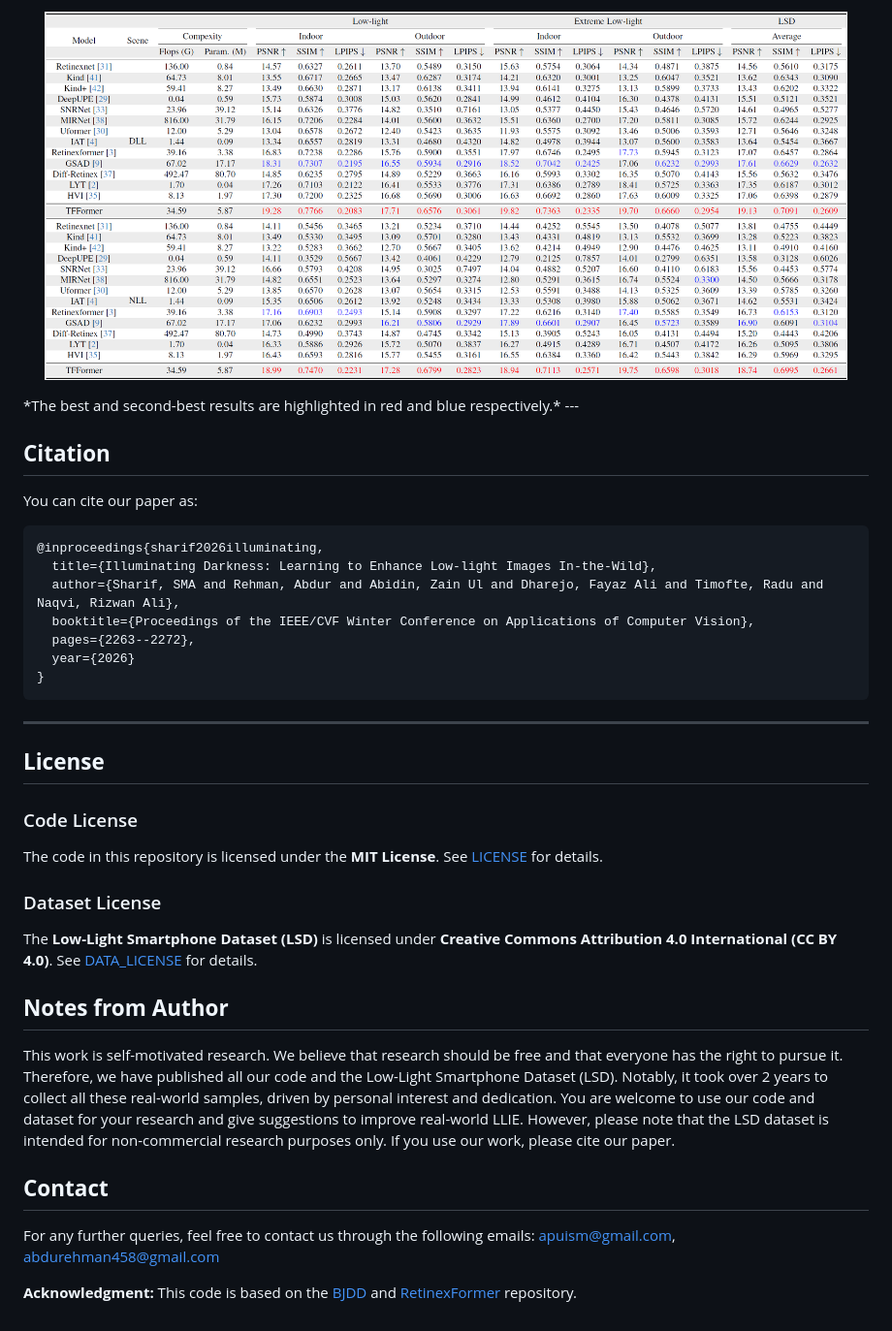
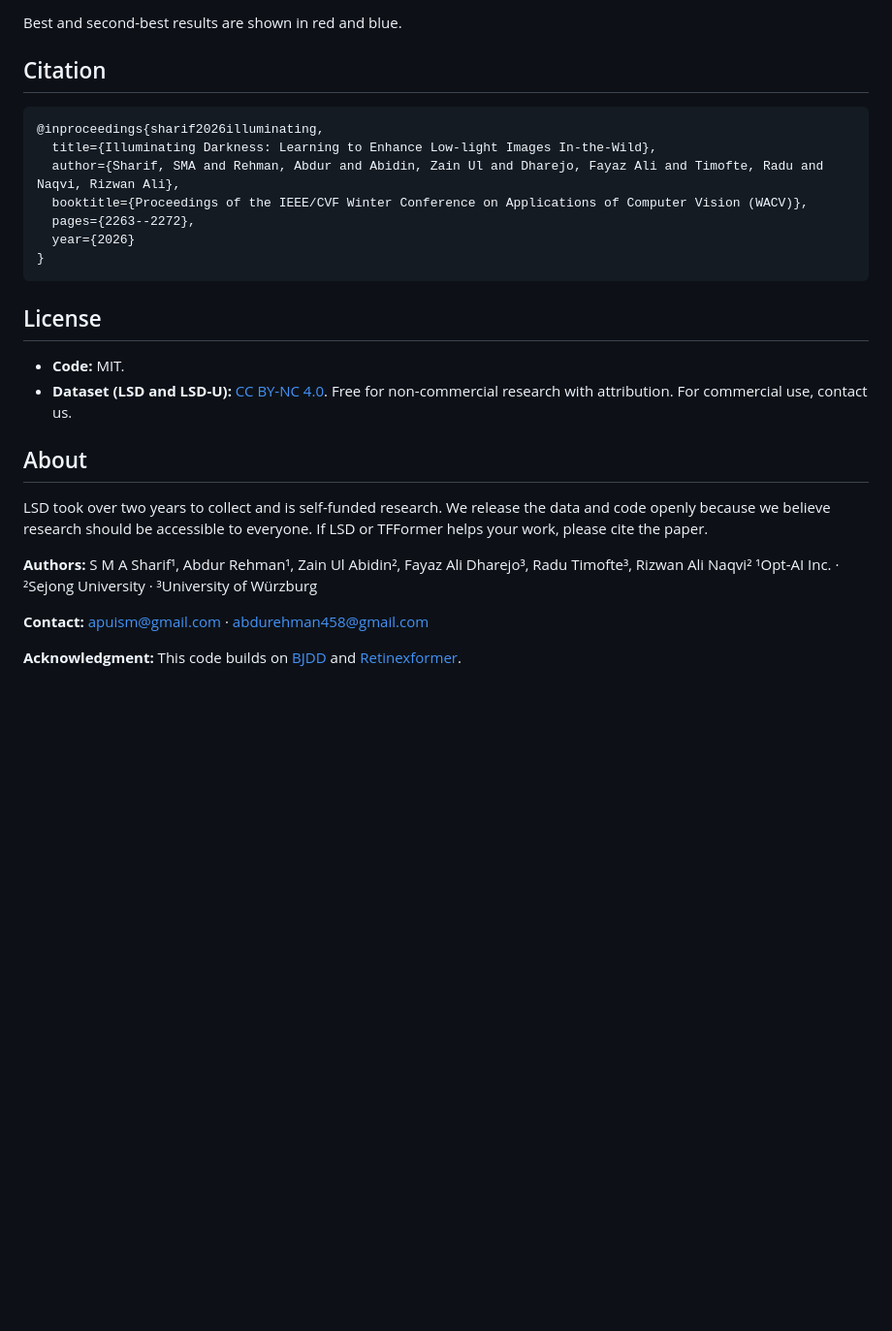
Before and after one commit to sharif-apu/LSD-TFFormer, a Markdown page: readme.md, the part around one of its changes. Shown at 97% size. Drawn GitHub-style; blank space fills up the shorter version.

````diff
--- a/readme.md
+++ b/readme.md
@@ -132,36 +119,30 @@ Sample results and visualizations will be uploaded after publication.
 
-<p align="center">
-  <img src="assets/lsd_results.png" width="95%">
-</p>
-*The best and second-best results are highlighted in red and blue respectively.*
----
+Best and second-best results are shown in red and blue.
 
-## **Citation**
-You can cite our paper as:
+## Citation
 
 ```bibtex
 @inproceedings{sharif2026illuminating,
   title={Illuminating Darkness: Learning to Enhance Low-light Images In-the-Wild},
   author={Sharif, SMA and Rehman, Abdur and Abidin, Zain Ul and Dharejo, Fayaz Ali and Timofte, Radu and Naqvi, Rizwan Ali},
-  booktitle={Proceedings of the IEEE/CVF Winter Conference on Applications of Computer Vision},
+  booktitle={Proceedings of the IEEE/CVF Winter Conference on Applications of Computer Vision (WACV)},
   pages={2263--2272},
   year={2026}
 }
 ```
----
 
-## **License**
+## License
 
-### Code License
-The code in this repository is licensed under the **MIT License**. See [LICENSE](LICENSE) for details.
+- **Code:** MIT.
+- **Dataset (LSD and LSD-U):** [CC BY-NC 4.0](https://creativecommons.org/licenses/by-nc/4.0/). Free for non-commercial research with attribution. For commercial use, contact us.
 
-### Dataset License
-The **Low-Light Smartphone Dataset (LSD)** is licensed under **Creative Commons Attribution 4.0 International (CC BY 4.0)**. See [DATA_LICENSE](DATA_LICENSE) for details.
+## About
 
-## **Notes from Author**
-This work is self-motivated research. We believe that research should be free and that everyone has the right to pursue it. Therefore, we have published all our code and the Low-Light Smartphone Dataset (LSD). Notably, it took over 2 years to collect all these real-world samples, driven by personal interest and dedication. You are welcome to use our code and dataset for your research and give suggestions to improve real-world LLIE. However, please note that the LSD dataset is intended for non-commercial research purposes only. If you use our work, please cite our paper.
+LSD took over two years to collect and is self-funded research. We release the data and code openly because we believe research should be accessible to everyone. If LSD or TFFormer helps your work, please cite the paper.
 
-## **Contact**
-For any further queries, feel free to contact us through the following emails: apuism@gmail.com, abdurehman458@gmail.com
+**Authors:** S M A Sharif¹, Abdur Rehman¹, Zain Ul Abidin², Fayaz Ali Dharejo³, Radu Timofte³, Rizwan Ali Naqvi²
+¹Opt-AI Inc. · ²Sejong University · ³University of Würzburg
 
-**Acknowledgment:** This code is based on the [BJDD](https://github.com/sharif-apu/BJDD_CVPR21) and  [RetinexFormer](https://github.com/caiyuanhao1998/Retinexformer) repository.
+**Contact:** apuism@gmail.com · abdurehman458@gmail.com
+
+**Acknowledgment:** This code builds on [BJDD](https://github.com/sharif-apu/BJDD_CVPR21) and [Retinexformer](https://github.com/caiyuanhao1998/Retinexformer).
````
Also changed, not shown: other parts of readme.md (+83 -96 lines), assets/lsd_teaser.jpg (added).
